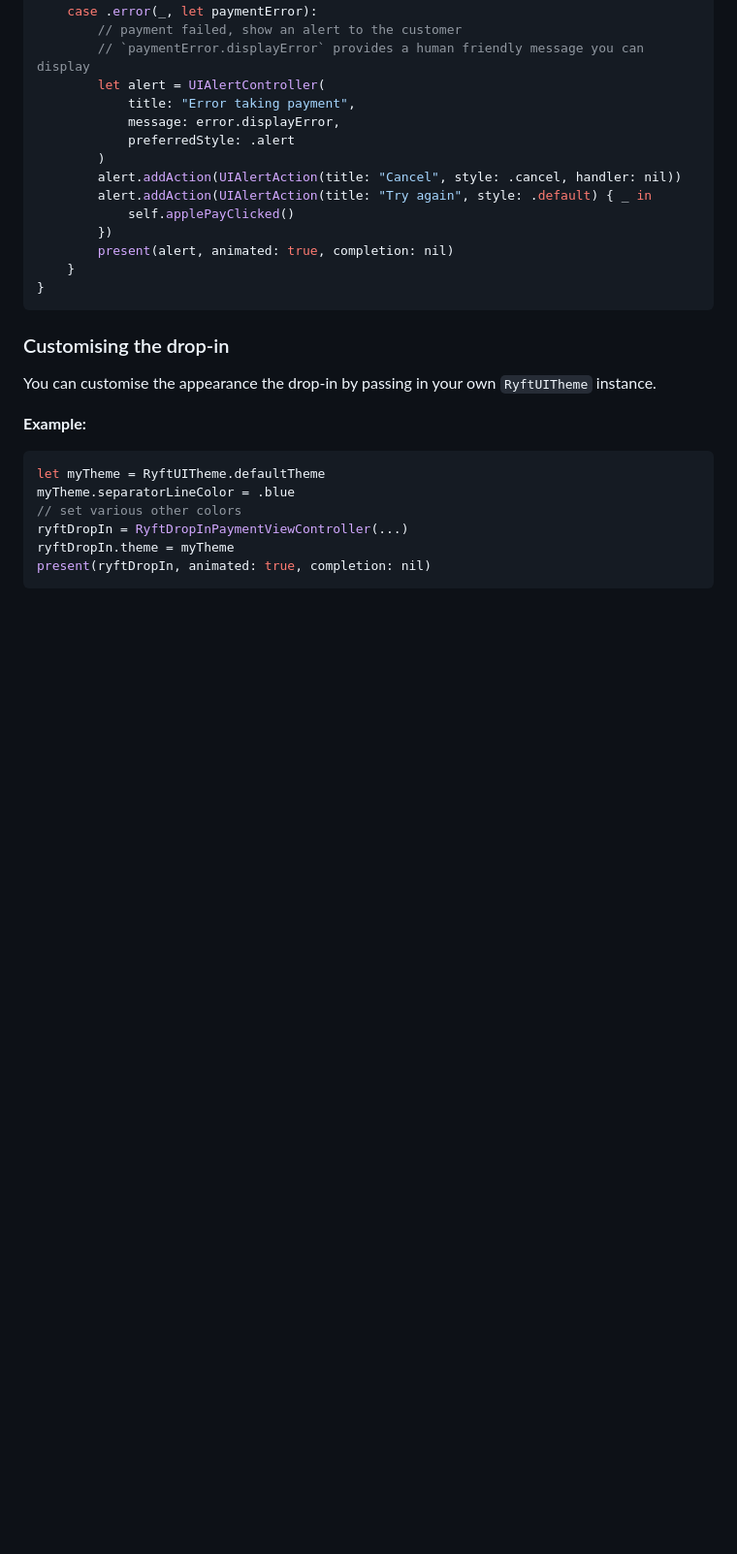
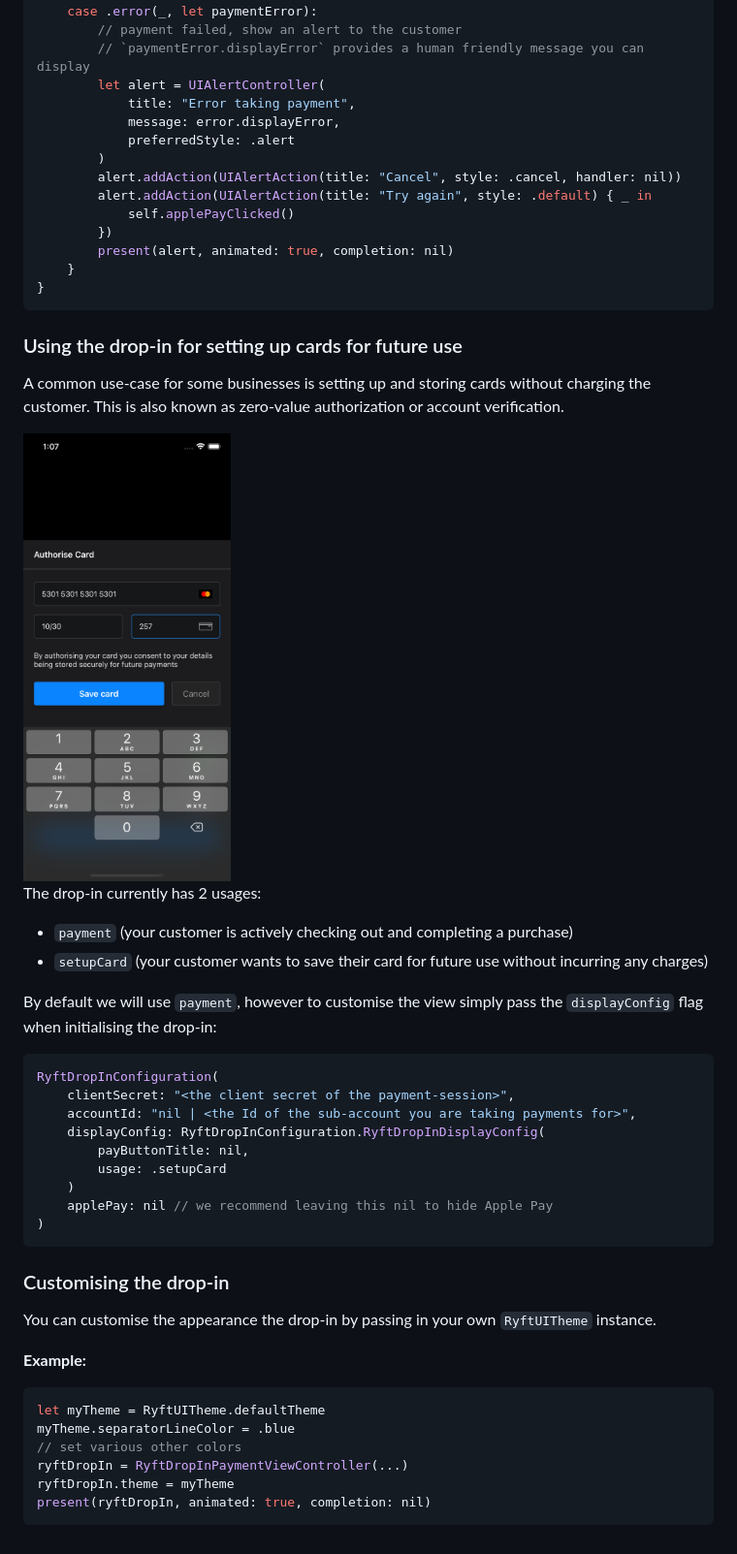
Before and after one commit to RyftPay/ryft-ios, a Markdown page: README.md, the part around the change. Shown at 97% size. GitHub-like rendering; pictures changed too: images/drop-in-setup-card.png (added); blank space fills up the shorter version.

````diff
--- a/README.md
+++ b/README.md
@@ -227,6 +227,32 @@ public func applePayPayment(
 }
 ```
 
+### Using the drop-in for setting up cards for future use
+
+A common use-case for some businesses is setting up and storing cards without charging the customer.
+This is also known as zero-value authorization or account verification.
+
+<img src="images/drop-in-setup-card.png" width=30% height=30%>
+
+The drop-in currently has 2 usages:
+ - `payment` (your customer is actively checking out and completing a purchase)
+ - `setupCard` (your customer wants to save their card for future use without incurring any charges)
+
+By default we will use `payment`, however to customise the view simply pass the `displayConfig` flag when initialising the drop-in:
+
+```swift
+RyftDropInConfiguration(
+    clientSecret: "<the client secret of the payment-session>",
+    accountId: "nil | <the Id of the sub-account you are taking payments for>",
+    displayConfig: RyftDropInConfiguration.RyftDropInDisplayConfig(
+        payButtonTitle: nil,
+        usage: .setupCard
+    )
+    applePay: nil // we recommend leaving this nil to hide Apple Pay
+)
+```
+
+
 ### Customising the drop-in
 
 You can customise the appearance the drop-in by passing in your own `RyftUITheme` instance.
````
Also changed, not shown: images/drop-in-dark-applepay.png, images/drop-in-light-applepay.png.
